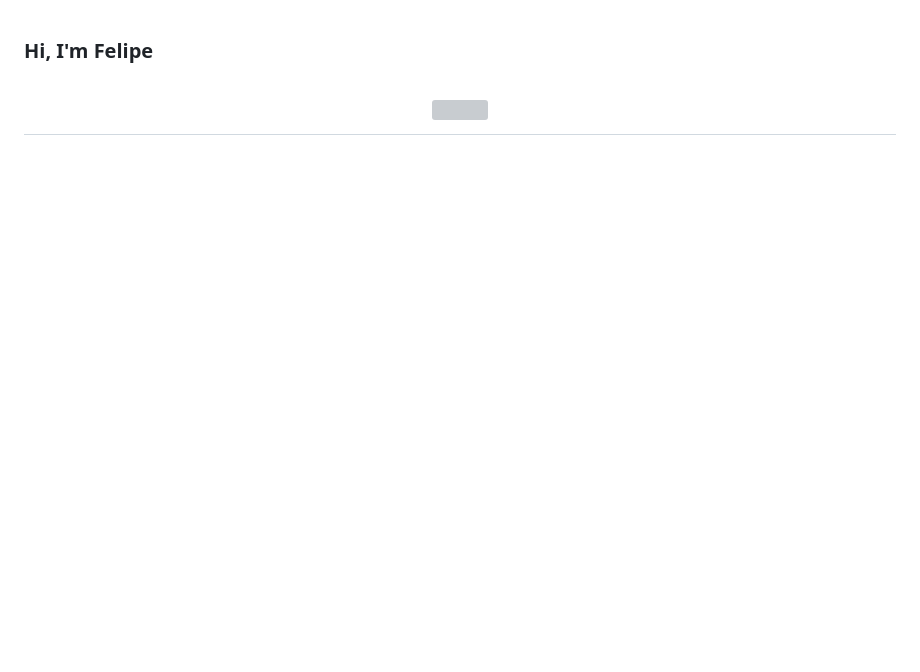
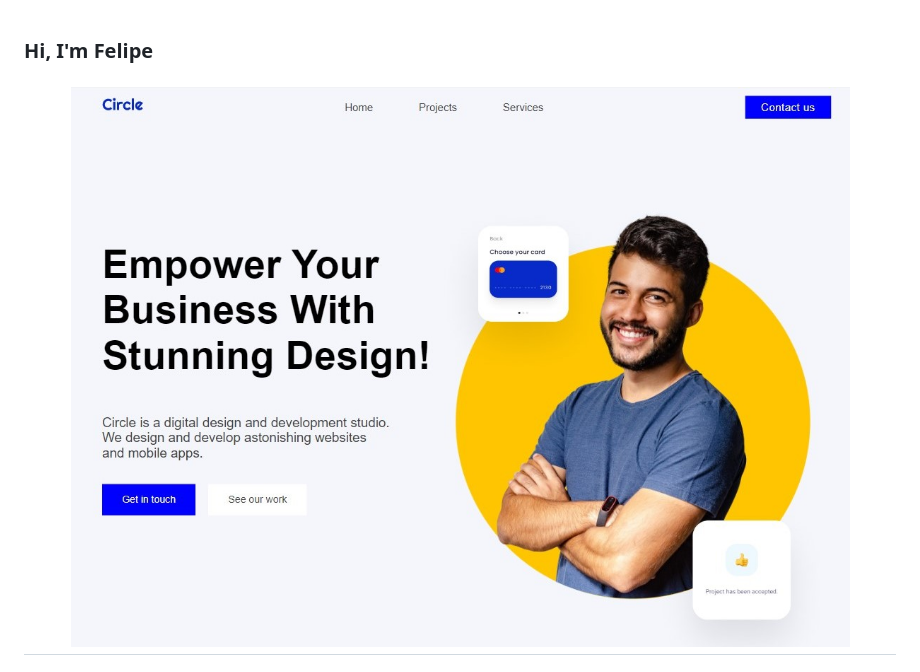
Before and after one commit to FMRezende/MyProject1, a Markdown page: README.md, the part around the change printed below. Rendered like a GitHub page; pictures changed too: assets/SharedScreenshot.jpg (added); blank space fills up the shorter version; grey boxes are pictures that could not be loaded.

Commit message:
Project and README done

```diff
--- a/README.md
+++ b/README.md
@@ -1,5 +1,5 @@
 ### Hi, I'm Felipe
 
 <h1 align= "center">
-<img src="assets/circle.svg"  />
+<img src="assets/SharedScreenshot.jpg"/>
 </h1>
```
Also changed, not shown: other parts of README.md (+1 -6 lines).
